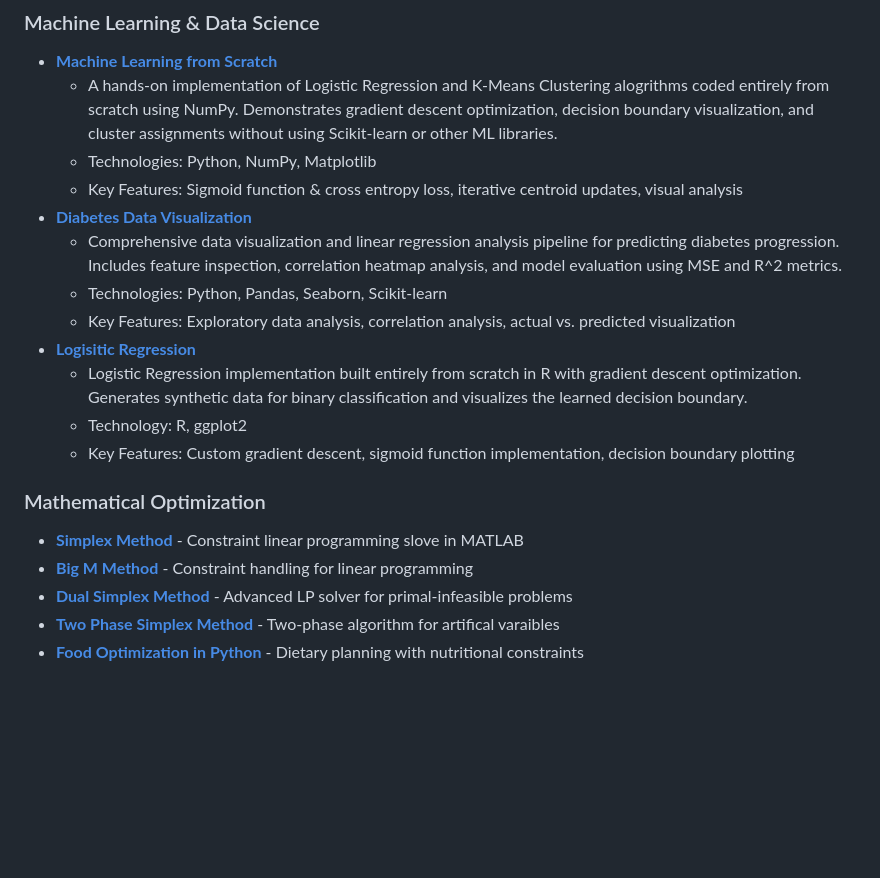
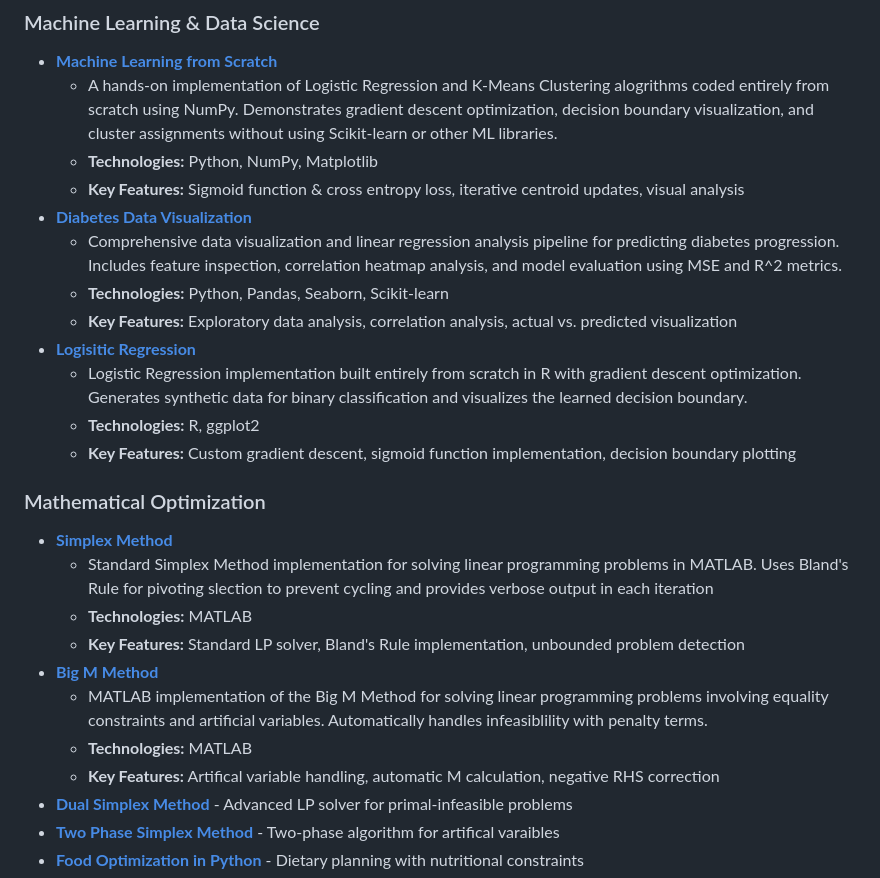
Before and after one commit to hparmar3/hparmar3.github.io, a Markdown page: README.md, the part around the change. GitHub-like rendering; blank space fills up the shorter version.

```diff
--- a/README.md
+++ b/README.md
@@ -10,20 +10,26 @@ Hi, I'm Henna! This portfolio showcases my programming and data science projects
 ### Machine Learning & Data Science
 - **[Machine Learning from Scratch](Machine%20Learning%20from%20Scratch/)**
   - A hands-on implementation of Logistic Regression and K-Means Clustering alogrithms coded entirely from scratch using NumPy. Demonstrates gradient descent optimization, decision boundary visualization, and cluster assignments without using Scikit-learn or other ML libraries.
-  - Technologies: Python, NumPy, Matplotlib
-  - Key Features: Sigmoid function & cross entropy loss, iterative centroid updates, visual analysis
+  - **Technologies:** Python, NumPy, Matplotlib
+  - **Key Features:** Sigmoid function & cross entropy loss, iterative centroid updates, visual analysis
 - **[Diabetes Data Visualization](Diabetes%20Data%20Visualization/)**
   - Comprehensive data visualization and linear regression analysis pipeline for predicting diabetes progression. Includes feature inspection, correlation heatmap analysis, and model evaluation using MSE and R^2 metrics.
-  - Technologies: Python, Pandas, Seaborn, Scikit-learn
-  - Key Features: Exploratory data analysis, correlation analysis, actual vs. predicted visualization
+  - **Technologies:** Python, Pandas, Seaborn, Scikit-learn
+  - **Key Features:** Exploratory data analysis, correlation analysis, actual vs. predicted visualization
 - **[Logisitic Regression](Logisitic%20Regression/)**
   - Logistic Regression implementation built entirely from scratch in R with gradient descent optimization. Generates synthetic data for binary classification and visualizes the learned decision boundary.
-  - Technology: R, ggplot2
-  - Key Features: Custom gradient descent, sigmoid function implementation, decision boundary plotting
+  - **Technologies:** R, ggplot2
+  - **Key Features:** Custom gradient descent, sigmoid function implementation, decision boundary plotting
 
 ### Mathematical Optimization
-- **[Simplex Method](Simplex%20Method/)** - Constraint linear programming slove in MATLAB
-- **[Big M Method](Big%20M%20Method/)** - Constraint handling for linear programming
+- **[Simplex Method](Simplex%20Method/)**
+  - Standard Simplex Method implementation for solving linear programming problems in MATLAB. Uses Bland's Rule for pivoting slection to prevent cycling and provides verbose output in each iteration
+  - **Technologies:** MATLAB
+  - **Key Features:** Standard LP solver, Bland's Rule implementation, unbounded problem detection
+- **[Big M Method](Big%20M%20Method/)**
+  - MATLAB implementation of the Big M Method for solving linear programming problems involving equality constraints and artificial variables. Automatically handles infeasiblility with penalty terms.
+  - **Technologies:** MATLAB
+  - **Key Features:** Artifical variable handling, automatic M calculation, negative RHS correction
 - **[Dual Simplex Method](Dual%20Simplex%20Method/)** - Advanced LP solver for primal-infeasible problems
 - **[Two Phase Simplex Method](Two%20Phase%20Simplex%20Method/)** - Two-phase algorithm for artifical varaibles
 - **[Food Optimization in Python](Food%20Optimization%20in%20Python/)** - Dietary planning with nutritional constraints
```
